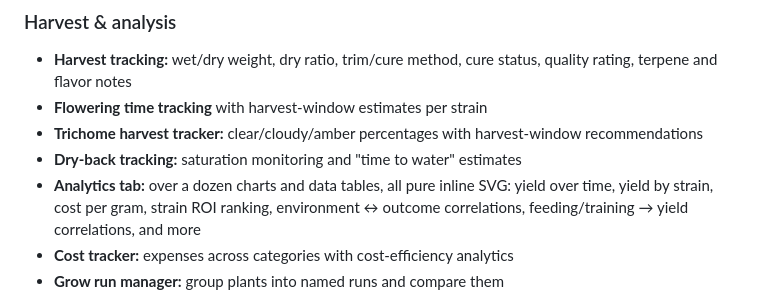
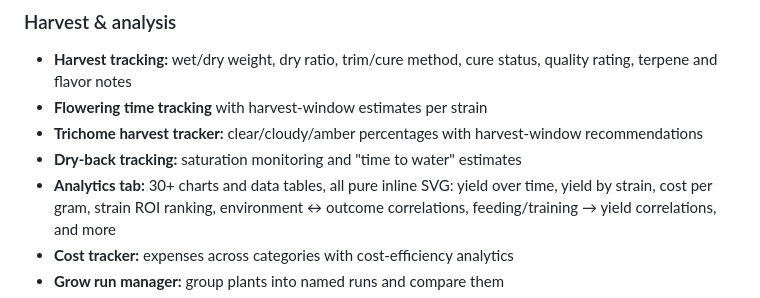
Before and after one commit to magikh0e/PlantManager, a Markdown page: README.md, the part around the change. GitHub-like rendering.

Commit message:
Docs: README analytics count verified at 30+ charts

```diff
--- a/README.md
+++ b/README.md
@@ -72,7 +72,7 @@ third party.
 - **Trichome harvest tracker:** clear/cloudy/amber percentages with
   harvest-window recommendations
 - **Dry-back tracking:** saturation monitoring and "time to water" estimates
-- **Analytics tab:** over a dozen charts and data tables, all pure inline SVG:
+- **Analytics tab:** 30+ charts and data tables, all pure inline SVG:
   yield over time, yield by strain, cost per gram, strain ROI ranking,
   environment ↔ outcome correlations, feeding/training → yield correlations,
   and more
```
